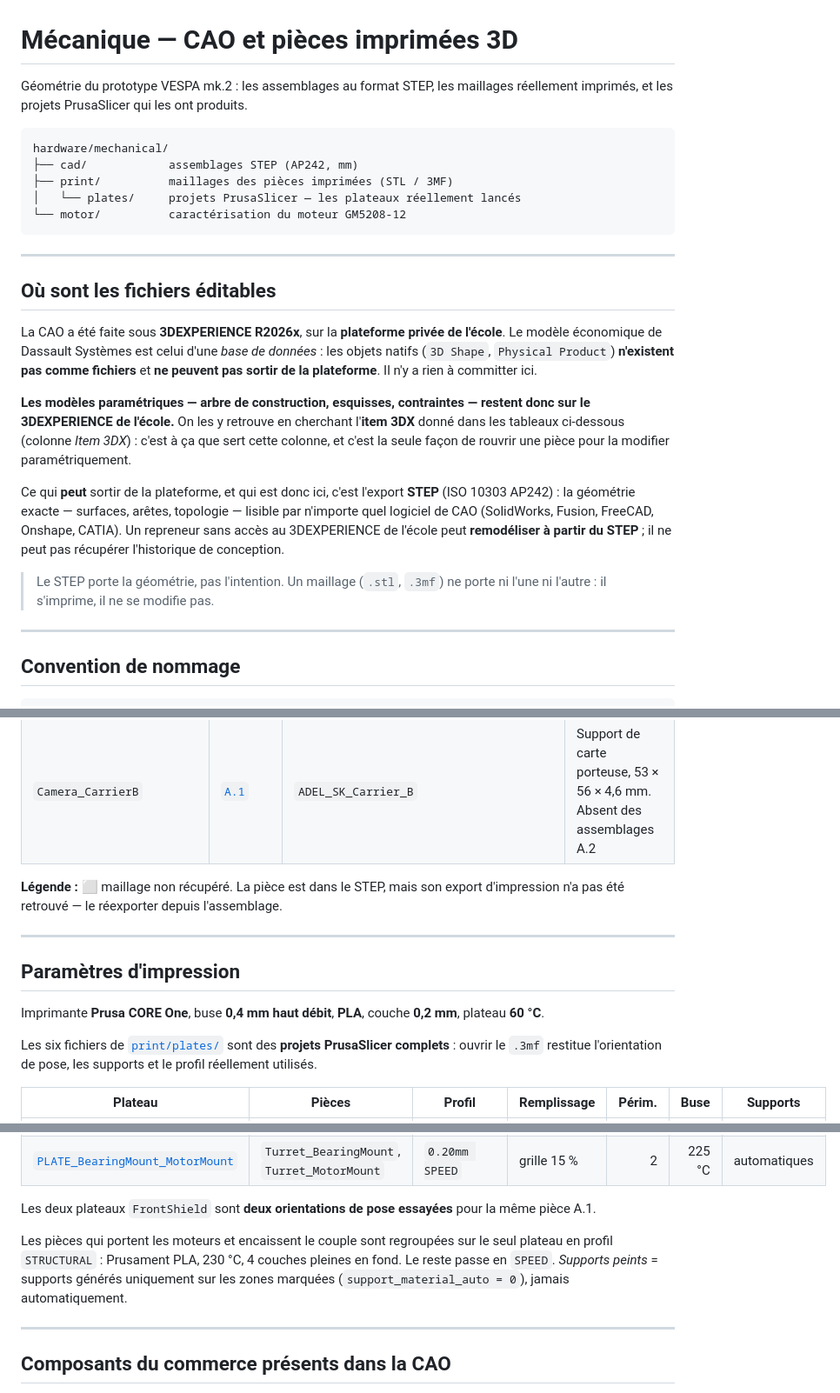
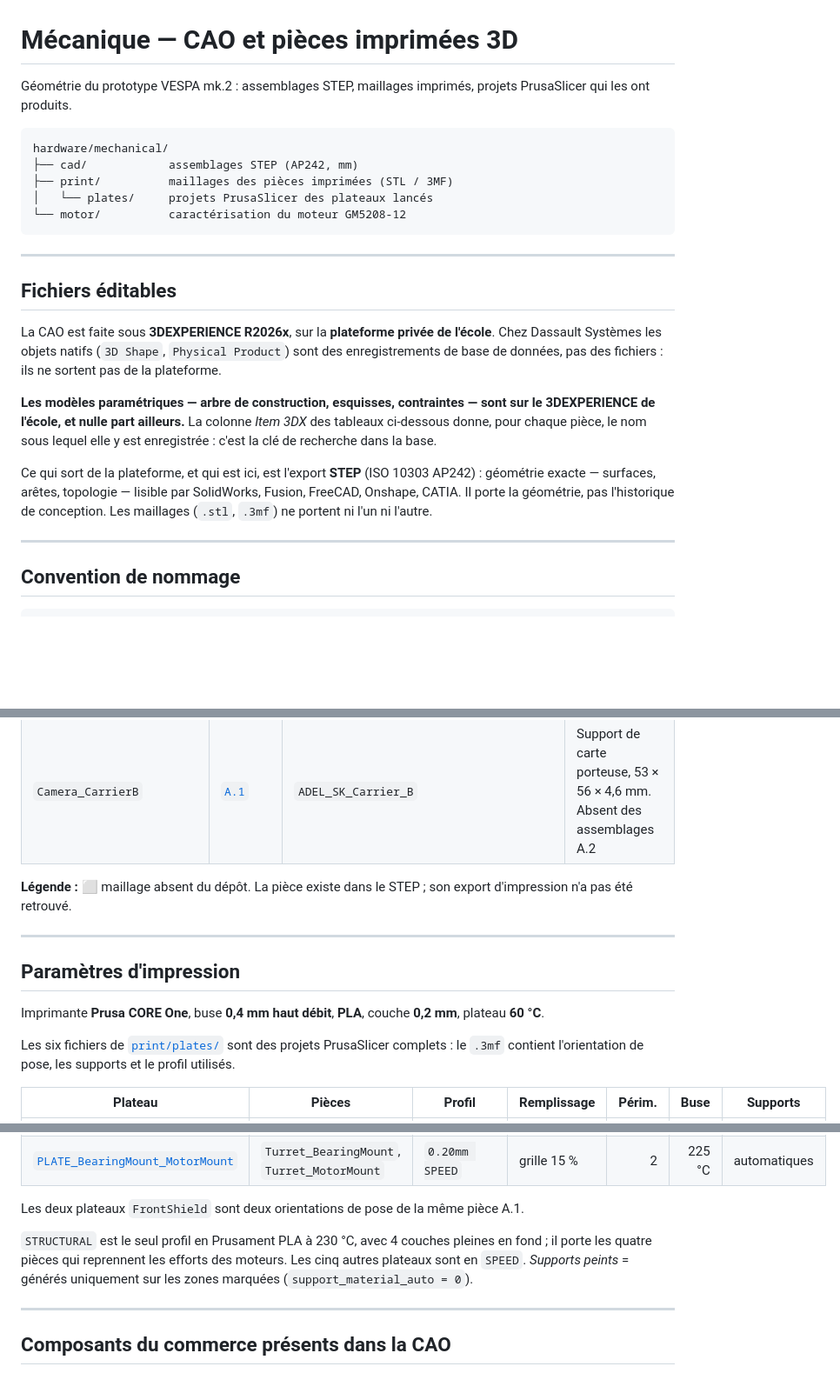
Before and after one commit to hytheh/project_vespa, a Markdown page: hardware/mechanical/README.md, 3 parts joined by grey strips. Shown at 87% size. Drawn GitHub-style; blank space fills up the shorter version.

Commit message:
Mécanique : resserrer le README sur l'état des lieux
Retrait des tournures prescriptives et des formulations qui décrivaient une
intention plutôt qu'un fait : le README ne dit plus quoi faire des maillages
manquants, il constate qu'ils sont absents.

````diff
--- a/hardware/mechanical/README.md
+++ b/hardware/mechanical/README.md
@@ -1,38 +1,33 @@
 # Mécanique — CAO et pièces imprimées 3D
 
-Géométrie du prototype VESPA mk.2 : les assemblages au format STEP, les maillages
-réellement imprimés, et les projets PrusaSlicer qui les ont produits.
+Géométrie du prototype VESPA mk.2 : assemblages STEP, maillages imprimés, projets
+PrusaSlicer qui les ont produits.
 
 ```
 hardware/mechanical/
 ├── cad/            assemblages STEP (AP242, mm)
 ├── print/          maillages des pièces imprimées (STL / 3MF)
-│   └── plates/     projets PrusaSlicer — les plateaux réellement lancés
+│   └── plates/     projets PrusaSlicer des plateaux lancés
 └── motor/          caractérisation du moteur GM5208-12
 ```
 
 ---
 
-## Où sont les fichiers éditables
+## Fichiers éditables
 
-La CAO a été faite sous **3DEXPERIENCE R2026x**, sur la **plateforme privée de l'école**.
-Le modèle économique de Dassault Systèmes est celui d'une *base de données* : les objets
-natifs (`3D Shape`, `Physical Product`) **n'existent pas comme fichiers** et **ne peuvent
-pas sortir de la plateforme**. Il n'y a rien à committer ici.
+La CAO est faite sous **3DEXPERIENCE R2026x**, sur la **plateforme privée de l'école**.
+Chez Dassault Systèmes les objets natifs (`3D Shape`, `Physical Product`) sont des
+enregistrements de base de données, pas des fichiers : ils ne sortent pas de la plateforme.
 
-**Les modèles paramétriques — arbre de construction, esquisses, contraintes — restent donc
-sur le 3DEXPERIENCE de l'école.** On les y retrouve en cherchant l'**item 3DX** donné dans
-les tableaux ci-dessous (colonne *Item 3DX*) : c'est à ça que sert cette colonne, et c'est
-la seule façon de rouvrir une pièce pour la modifier paramétriquement.
+**Les modèles paramétriques — arbre de construction, esquisses, contraintes — sont sur le
+3DEXPERIENCE de l'école, et nulle part ailleurs.** La colonne *Item 3DX* des tableaux
+ci-dessous donne, pour chaque pièce, le nom sous lequel elle y est enregistrée : c'est la
+clé de recherche dans la base.
 
-Ce qui **peut** sortir de la plateforme, et qui est donc ici, c'est l'export **STEP**
-(ISO 10303 AP242) : la géométrie exacte — surfaces, arêtes, topologie — lisible par
-n'importe quel logiciel de CAO (SolidWorks, Fusion, FreeCAD, Onshape, CATIA). Un repreneur
-sans accès au 3DEXPERIENCE de l'école peut **remodéliser à partir du STEP** ; il ne peut
-pas récupérer l'historique de conception.
-
-> Le STEP porte la géométrie, pas l'intention. Un maillage (`.stl`, `.3mf`) ne porte ni
-> l'une ni l'autre : il s'imprime, il ne se modifie pas.
+Ce qui sort de la plateforme, et qui est ici, est l'export **STEP** (ISO 10303 AP242) :
+géométrie exacte — surfaces, arêtes, topologie — lisible par SolidWorks, Fusion, FreeCAD,
+Onshape, CATIA. Il porte la géométrie, pas l'historique de conception. Les maillages
+(`.stl`, `.3mf`) ne portent ni l'un ni l'autre.
 
 ---
 
@@ -128,8 +122,8 @@ Quantités telles que définies dans l'assemblage.
 | `Optics_LensHolderSpacer` | [`A.1`](print/VESPA_Optics_LensHolderSpacer_A.1.3mf) | `ADEL_VESPA_Temporary_LensHolderSpacer` | Cale provisoire de porte-lentille. Pièce d'appoint, n'apparaît dans aucun assemblage |
 | `Camera_CarrierB` | [`A.1`](print/VESPA_Camera_CarrierB_A.1.3mf) | `ADEL_SK_Carrier_B` | Support de carte porteuse, 53 × 56 × 4,6 mm. Absent des assemblages A.2 |
 
-**Légende :** ⬜ maillage non récupéré. La pièce est dans le STEP, mais son export
-d'impression n'a pas été retrouvé — le réexporter depuis l'assemblage.
+**Légende :** ⬜ maillage absent du dépôt. La pièce existe dans le STEP ; son export
+d'impression n'a pas été retrouvé.
 
 ---
 
@@ -138,9 +132,8 @@ d'impression n'a pas été retrouvé — le réexporter depuis l'assemblage.
 Imprimante **Prusa CORE One**, buse **0,4 mm haut débit**, **PLA**, couche **0,2 mm**,
 plateau **60 °C**.
 
-Les six fichiers de [`print/plates/`](print/plates/) sont des **projets PrusaSlicer
-complets** : ouvrir le `.3mf` restitue l'orientation de pose, les supports et le profil
-réellement utilisés.
+Les six fichiers de [`print/plates/`](print/plates/) sont des projets PrusaSlicer complets :
+le `.3mf` contient l'orientation de pose, les supports et le profil utilisés.
 
 | Plateau | Pièces | Profil | Remplissage | Périm. | Buse | Supports |
 |---|---|---|---|---:|---:|---|
@@ -151,13 +144,12 @@ réellement utilisés.
 | [`PLATE_FrontShield_tilted`](print/plates/PLATE_FrontShield_tilted.3mf) | `Turret_FrontShield`, pose inclinée | `0.20mm SPEED` | gyroïde 25 % | 3 | 225 °C | automatiques |
 | [`PLATE_BearingMount_MotorMount`](print/plates/PLATE_BearingMount_MotorMount.3mf) | `Turret_BearingMount`, `Turret_MotorMount` | `0.20mm SPEED` | grille 15 % | 2 | 225 °C | automatiques |
 
-Les deux plateaux `FrontShield` sont **deux orientations de pose essayées** pour la même
-pièce A.1.
+Les deux plateaux `FrontShield` sont deux orientations de pose de la même pièce A.1.
 
-Les pièces qui portent les moteurs et encaissent le couple sont regroupées sur le seul
-plateau en profil `STRUCTURAL` : Prusament PLA, 230 °C, 4 couches pleines en fond. Le reste
-passe en `SPEED`. *Supports peints* = supports générés uniquement sur les zones marquées
-(`support_material_auto = 0`), jamais automatiquement.
+`STRUCTURAL` est le seul profil en Prusament PLA à 230 °C, avec 4 couches pleines en fond ;
+il porte les quatre pièces qui reprennent les efforts des moteurs. Les cinq autres plateaux
+sont en `SPEED`. *Supports peints* = générés uniquement sur les zones marquées
+(`support_material_auto = 0`).
 
 ---
 
````
Also changed, not shown: other parts of hardware/mechanical/README.md (+2 -3 lines).
